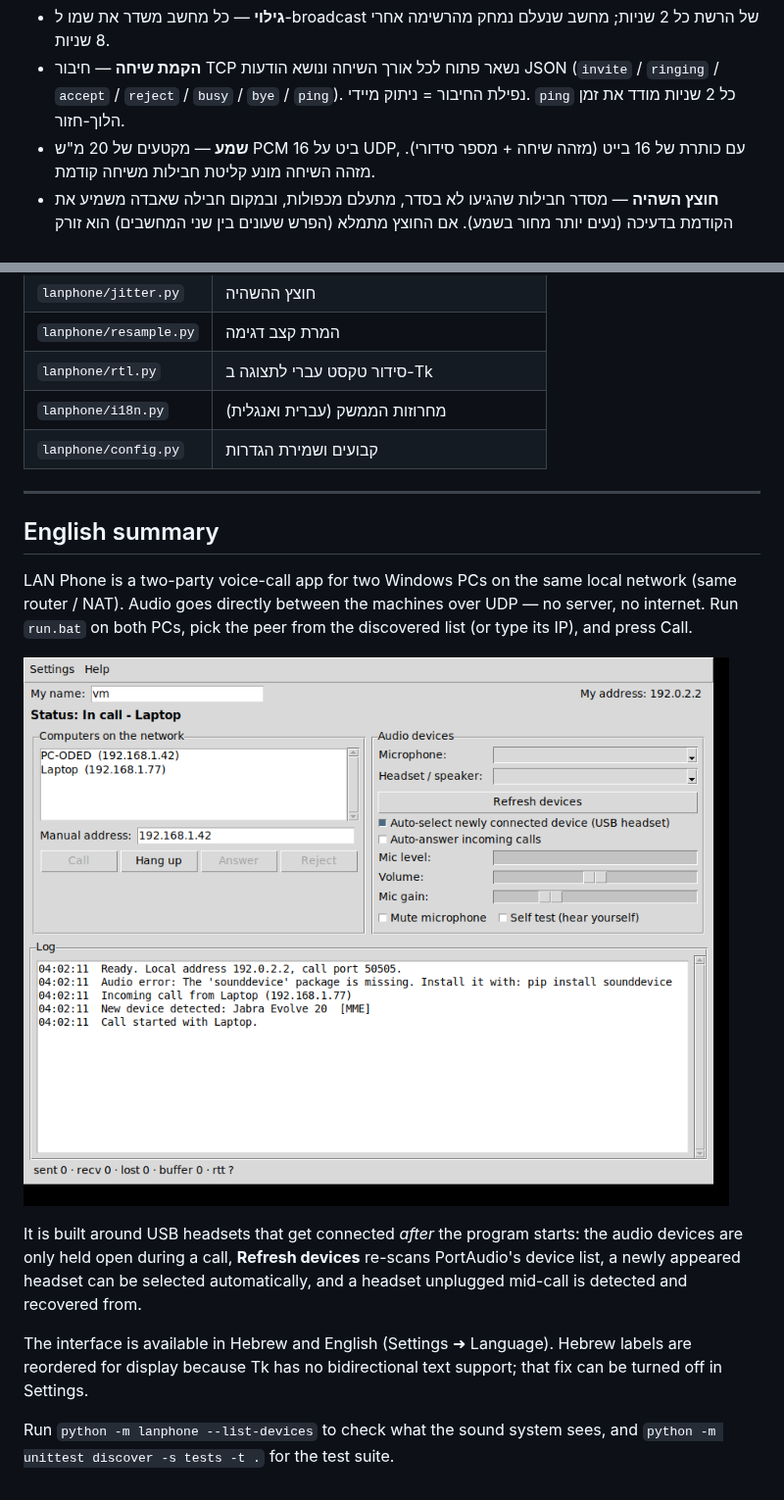
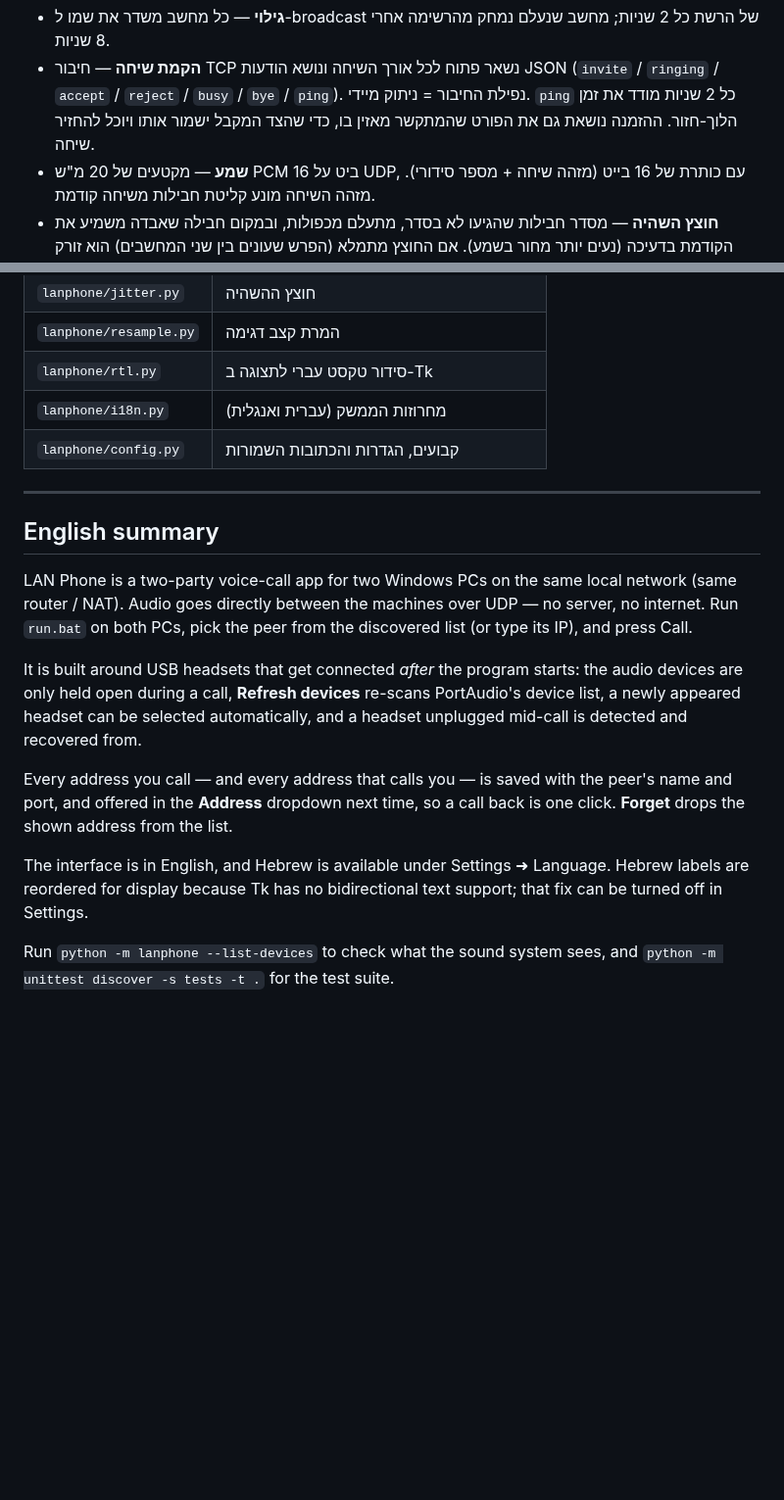
Before and after one commit to oded2741z-glitch/claude, a Markdown page: README.md, 2 parts joined by grey strips. Shown at 98% size. Drawn GitHub-style; pictures changed too: docs/screenshot-en.png; blank space fills up the shorter version.

```diff
--- a/README.md
+++ b/README.md
@@ -117,6 +135,8 @@ python -m lanphone
 * **הקמת שיחה** — חיבור TCP נשאר פתוח לכל אורך השיחה ונושא הודעות JSON
   (`invite` / `ringing` / `accept` / `reject` / `busy` / `bye` / `ping`).
   נפילת החיבור = ניתוק מיידי. `ping` כל 2 שניות מודד את זמן הלוך-חזור.
+  ההזמנה נושאת גם את הפורט שהמתקשר מאזין בו, כדי שהצד המקבל ישמור אותו
+  ויוכל להחזיר שיחה.
 * **שמע** — מקטעים של 20 מ"ש PCM 16 ביט על UDP, עם כותרת של 16 בייט
   (מזהה שיחה + מספר סידורי). מזהה השיחה מונע קליטת חבילות משיחה קודמת.
 * **חוצץ השהיה** — מסדר חבילות שהגיעו לא בסדר, מתעלם מכפולות, ובמקום חבילה
@@ -180,7 +200,7 @@ python -m unittest discover -s tests -t .
 | `lanphone/resample.py` | המרת קצב דגימה |
 | `lanphone/rtl.py` | סידור טקסט עברי לתצוגה ב-Tk |
 | `lanphone/i18n.py` | מחרוזות הממשק (עברית ואנגלית) |
-| `lanphone/config.py` | קבועים ושמירת הגדרות |
+| `lanphone/config.py` | קבועים, הגדרות והכתובות השמורות |
 
 ---
 
@@ -191,16 +211,18 @@ network (same router / NAT). Audio goes directly between the machines over UDP
 no server, no internet. Run `run.bat` on both PCs, pick the peer from the
 discovered list (or type its IP), and press Call.
 
-![Main window](docs/screenshot-en.png)
-
 It is built around USB headsets that get connected *after* the program starts:
 the audio devices are only held open during a call, **Refresh devices** re-scans
 PortAudio's device list, a newly appeared headset can be selected automatically,
 and a headset unplugged mid-call is detected and recovered from.
 
-The interface is available in Hebrew and English (Settings ➜ Language). Hebrew
-labels are reordered for display because Tk has no bidirectional text support;
-that fix can be turned off in Settings.
+Every address you call — and every address that calls you — is saved with the
+peer's name and port, and offered in the **Address** dropdown next time, so a
+call back is one click. **Forget** drops the shown address from the list.
+
+The interface is in English, and Hebrew is available under Settings ➜ Language.
+Hebrew labels are reordered for display because Tk has no bidirectional text
+support; that fix can be turned off in Settings.
 
 Run `python -m lanphone --list-devices` to check what the sound system sees, and
 `python -m unittest discover -s tests -t .` for the test suite.
```
Also changed, not shown: other parts of README.md (+47 -29 lines), docs/screenshot-he.png, 8 other files.
